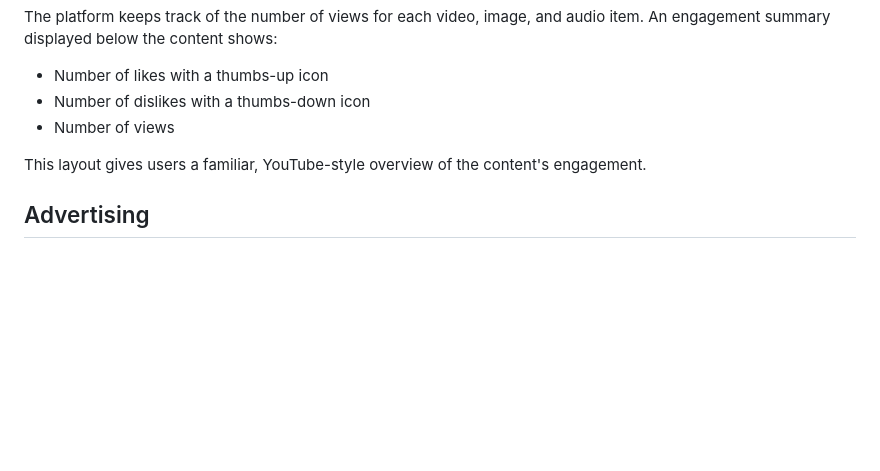
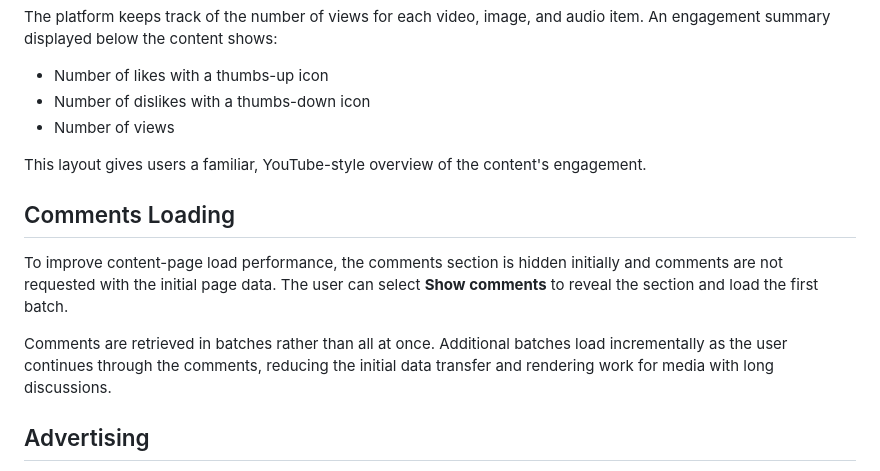
Before and after one commit to isboat/auraplatform, a Markdown page: doc/project-overview.md, the part around the change. Drawn GitHub-style; blank space fills up the shorter version.

Commit message:
Document lazy batched comment loading

```diff
--- a/doc/project-overview.md
+++ b/doc/project-overview.md
@@ -86,6 +86,12 @@ The platform keeps track of the number of views for each video, image, and audio
 
 This layout gives users a familiar, YouTube-style overview of the content's engagement.
 
+## Comments Loading
+
+To improve content-page load performance, the comments section is hidden initially and comments are not requested with the initial page data. The user can select **Show comments** to reveal the section and load the first batch.
+
+Comments are retrieved in batches rather than all at once. Additional batches load incrementally as the user continues through the comments, reducing the initial data transfer and rendering work for media with long discussions.
+
 ## Advertising
 
 Aura Platform displays advertisements as part of its media hosting experience. Ads appear on the platform alongside hosted media and its related features.
```
